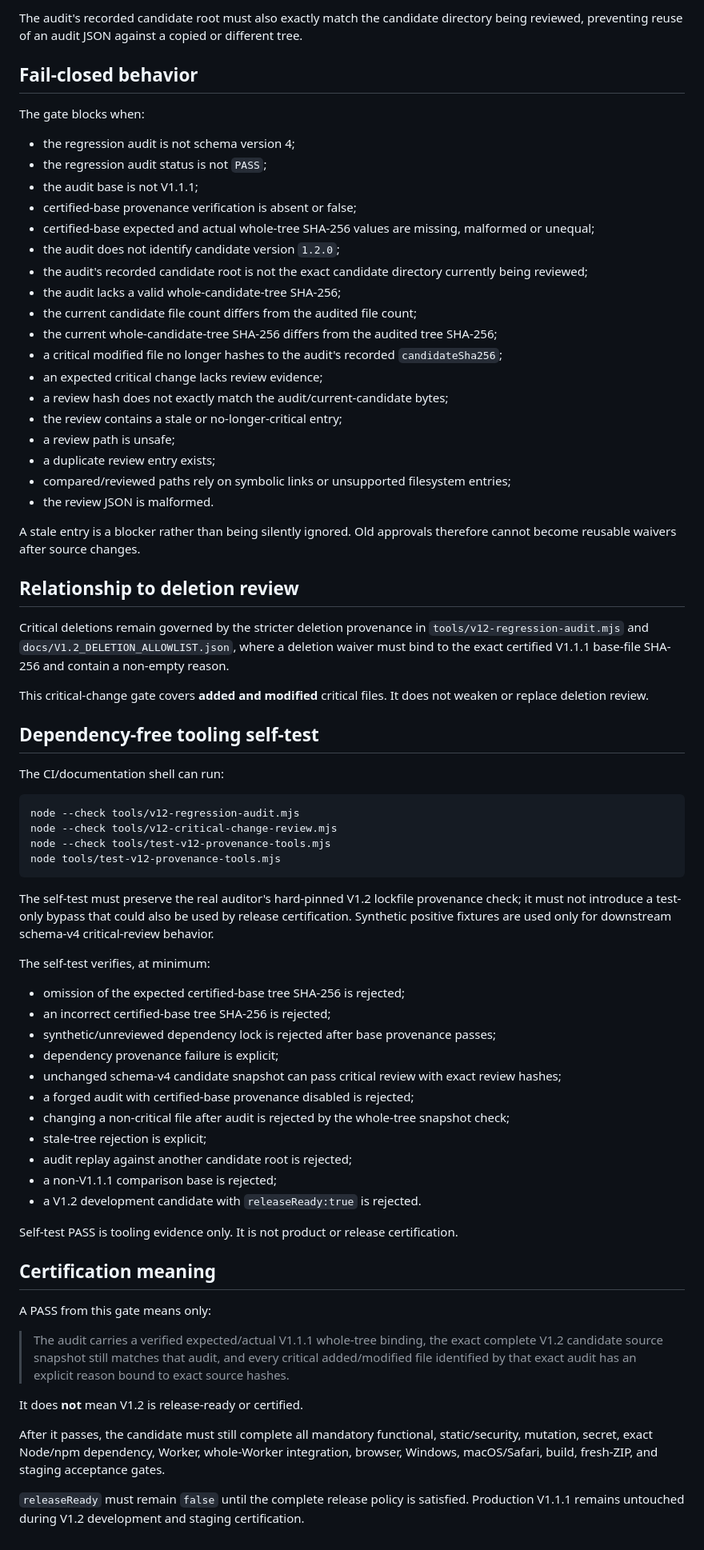
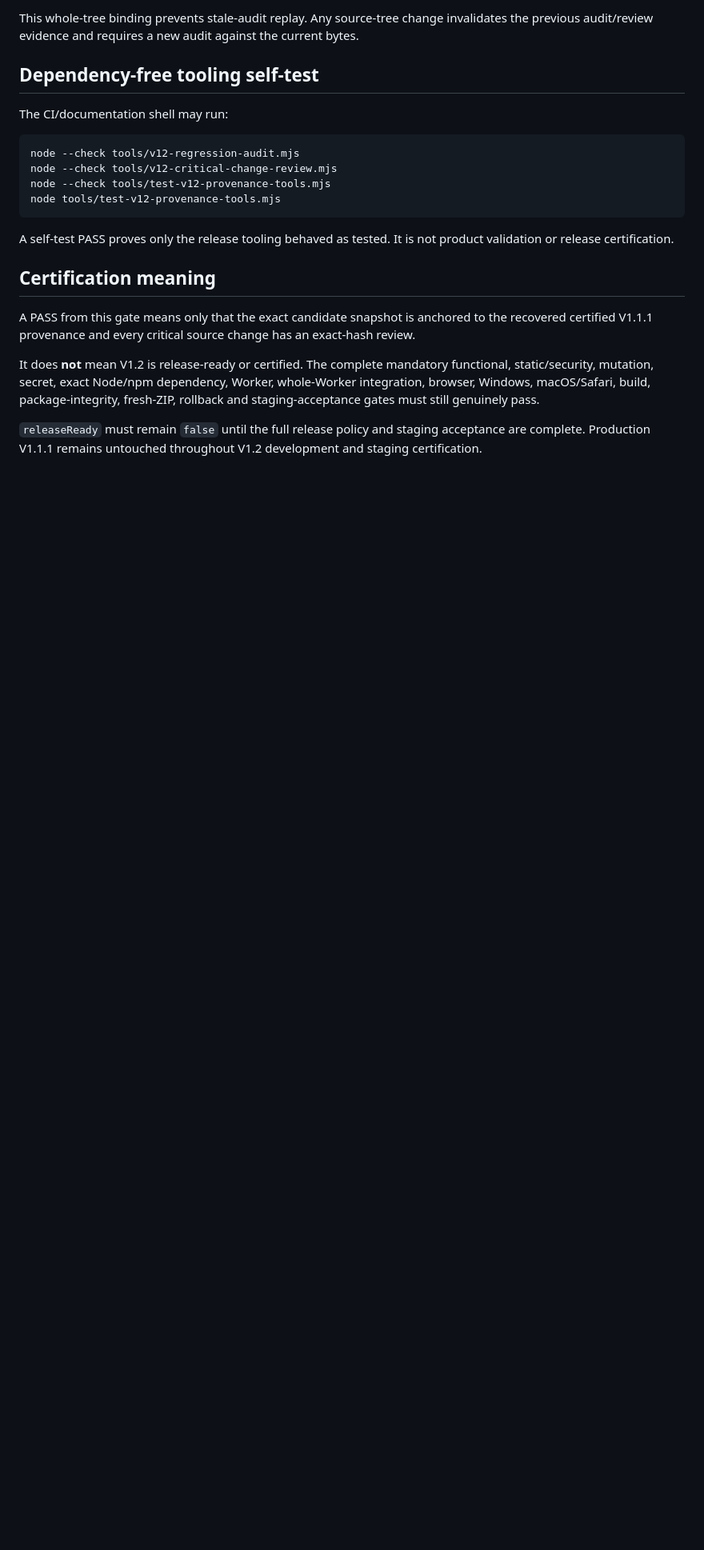
Before and after one commit to sohweiyu2023/CosmicTranscriberWeb, a Markdown page: docs/V1.2_CRITICAL_CHANGE_REVIEW_GATE.md, the part around one of its changes. Shown at 80% size. GitHub-like rendering; blank space fills up the shorter version.

````diff
--- a/docs/V1.2_CRITICAL_CHANGE_REVIEW_GATE.md
+++ b/docs/V1.2_CRITICAL_CHANGE_REVIEW_GATE.md
@@ -109,39 +92,8 @@ Any added, deleted, modified, replaced, or otherwise changed tracked candidate f
-The audit's recorded candidate root must also exactly match the candidate directory being reviewed, preventing reuse of an audit JSON against a copied or different tree.
-
-## Fail-closed behavior
-
-The gate blocks when:
-
-- the regression audit is not schema version 4;
-- the regression audit status is not `PASS`;
-- the audit base is not V1.1.1;
-- certified-base provenance verification is absent or false;
-- certified-base expected and actual whole-tree SHA-256 values are missing, malformed or unequal;
-- the audit does not identify candidate version `1.2.0`;
-- the audit's recorded candidate root is not the exact candidate directory currently being reviewed;
-- the audit lacks a valid whole-candidate-tree SHA-256;
-- the current candidate file count differs from the audited file count;
-- the current whole-candidate-tree SHA-256 differs from the audited tree SHA-256;
-- a critical modified file no longer hashes to the audit's recorded `candidateSha256`;
-- an expected critical change lacks review evidence;
-- a review hash does not exactly match the audit/current-candidate bytes;
-- the review contains a stale or no-longer-critical entry;
-- a review path is unsafe;
-- a duplicate review entry exists;
-- compared/reviewed paths rely on symbolic links or unsupported filesystem entries;
-- the review JSON is malformed.
-
-A stale entry is a blocker rather than being silently ignored. Old approvals therefore cannot become reusable waivers after source changes.
-
-## Relationship to deletion review
-
-Critical deletions remain governed by the stricter deletion provenance in `tools/v12-regression-audit.mjs` and `docs/V1.2_DELETION_ALLOWLIST.json`, where a deletion waiver must bind to the exact certified V1.1.1 base-file SHA-256 and contain a non-empty reason.
-
-This critical-change gate covers **added and modified** critical files. It does not weaken or replace deletion review.
+This whole-tree binding prevents stale-audit replay. Any source-tree change invalidates the previous audit/review evidence and requires a new audit against the current bytes.
 
 ## Dependency-free tooling self-test
 
-The CI/documentation shell can run:
+The CI/documentation shell may run:
 
 ```bash
 node --check tools/v12-regression-audit.mjs
@@ -150,32 +102,12 @@ node --check tools/test-v12-provenance-tools.mjs
 node tools/test-v12-provenance-tools.mjs
 ```
 
-The self-test must preserve the real auditor's hard-pinned V1.2 lockfile provenance check; it must not introduce a test-only bypass that could also be used by release certification. Synthetic positive fixtures are used only for downstream schema-v4 critical-review behavior.
-
-The self-test verifies, at minimum:
-
-- omission of the expected certified-base tree SHA-256 is rejected;
-- an incorrect certified-base tree SHA-256 is rejected;
-- synthetic/unreviewed dependency lock is rejected after base provenance passes;
-- dependency provenance failure is explicit;
-- unchanged schema-v4 candidate snapshot can pass critical review with exact review hashes;
-- a forged audit with certified-base provenance disabled is rejected;
-- changing a non-critical file after audit is rejected by the whole-tree snapshot check;
-- stale-tree rejection is explicit;
-- audit replay against another candidate root is rejected;
-- a non-V1.1.1 comparison base is rejected;
-- a V1.2 development candidate with `releaseReady:true` is rejected.
-
-Self-test PASS is tooling evidence only. It is not product or release certification.
+A self-test PASS proves only the release tooling behaved as tested. It is not product validation or release certification.
 
 ## Certification meaning
 
-A PASS from this gate means only:
+A PASS from this gate means only that the exact candidate snapshot is anchored to the recovered certified V1.1.1 provenance and every critical source change has an exact-hash review.
 
-> The audit carries a verified expected/actual V1.1.1 whole-tree binding, the exact complete V1.2 candidate source snapshot still matches that audit, and every critical added/modified file identified by that exact audit has an explicit reason bound to exact source hashes.
+It does **not** mean V1.2 is release-ready or certified. The complete mandatory functional, static/security, mutation, secret, exact Node/npm dependency, Worker, whole-Worker integration, browser, Windows, macOS/Safari, build, package-integrity, fresh-ZIP, rollback and staging-acceptance gates must still genuinely pass.
 
-It does **not** mean V1.2 is release-ready or certified.
-
-After it passes, the candidate must still complete all mandatory functional, static/security, mutation, secret, exact Node/npm dependency, Worker, whole-Worker integration, browser, Windows, macOS/Safari, build, fresh-ZIP, and staging acceptance gates.
-
-`releaseReady` must remain `false` until the complete release policy is satisfied. Production V1.1.1 remains untouched during V1.2 development and staging certification.
+`releaseReady` must remain `false` until the full release policy and staging acceptance are complete. Production V1.1.1 remains untouched throughout V1.2 development and staging certification.
````
Also changed, not shown: other parts of docs/V1.2_CRITICAL_CHANGE_REVIEW_GATE.md (+40 -57 lines).
